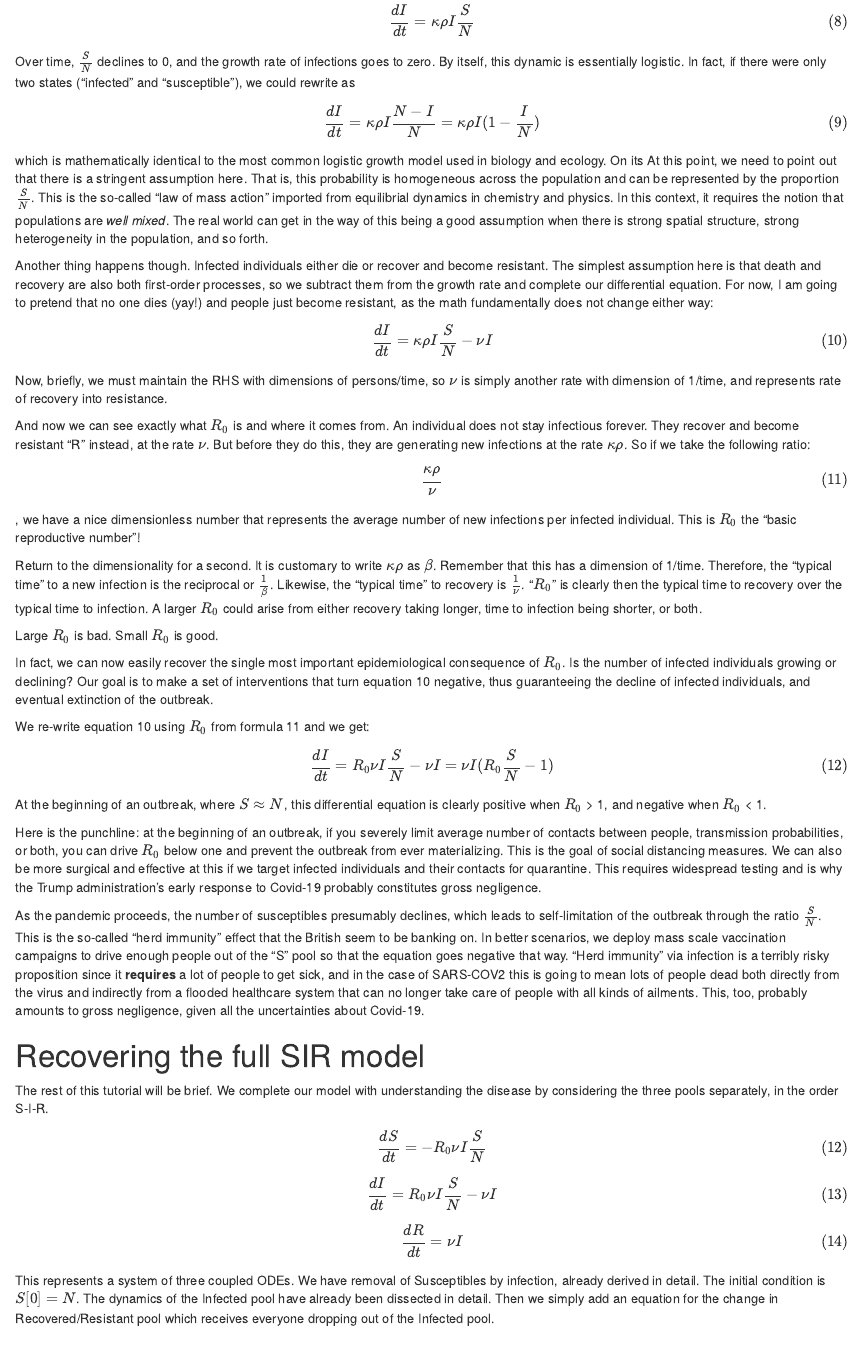
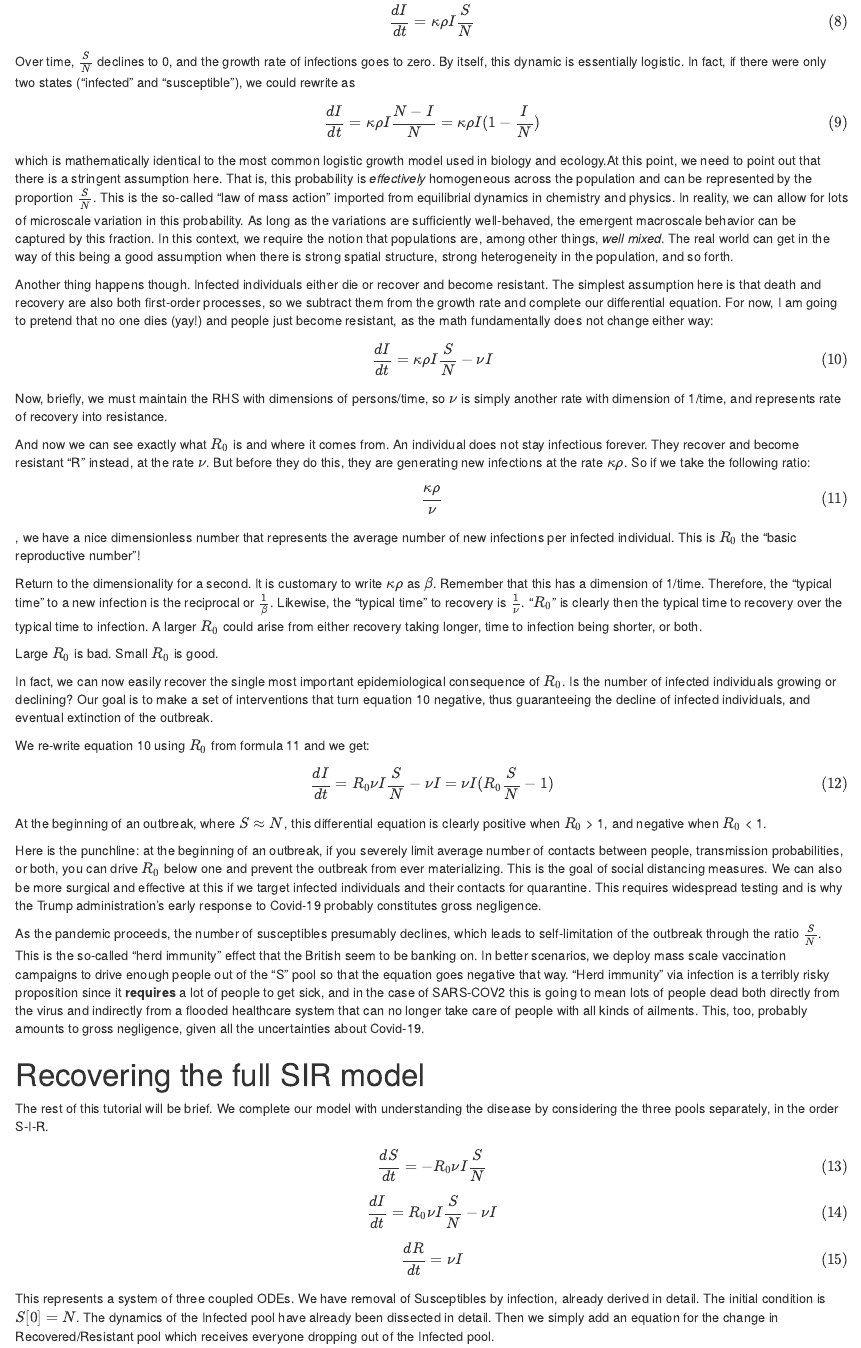
Before and after one commit to chwilson/multiplicative, an R Markdown document (R_0.Rmd): the page in a window 1100 px wide, from 2350 px down. The pictures show the output file R_0.html that the author committed with the source, opened offline.

Commit message:
New mods

```diff
--- a/R_0.Rmd
+++ b/R_0.Rmd
@@ -67,8 +67,7 @@ As always with differential equations, it is helpful to be super clear about the
 
 What equation 7 assumes so far is that *every person contacted by an infected individual is susceptible to infection*. However, as the infected proportion of the population grows, this assumption breaks down as the probability that an individual that is contacted is already infected, or has recovered and is now resistant increases. To accomodate, we now introduce a pool of susceptible individuals, "S", and we represent this probability as $S/N$. Since this ratio is dimensionless, we can simply stick it onto equation 7 no problem, and we get: $$\tag{8} \frac{dI}{dt} = \kappa \rho I \frac{S}{N}$$
 
-Over time, $\frac {S}{N}$ declines to 0, and the growth rate of infections goes to zero. By itself, this dynamic is essentially logistic. In fact, if there were only two states ("infected" and "susceptible"), we could rewrite as $$\tag{9} \frac{dI}{dt} = \kappa \rho I \frac{N-I}{N}=\kappa \rho I (1 - \frac{I}{N})$$ which is mathematically identical to the most common logistic growth model used in biology and ecology. On its
-At this point, we need to point out that there is a stringent assumption here. That is, this probability is homogeneous across the population and can be represented by the proportion $\frac{S}{N}$. This is the so-called "law of mass action" imported from equilibrial dynamics in chemistry and physics. In this context, it requires the notion that populations are *well mixed*. The real world can get in the way of this being a good assumption when there is strong spatial structure, strong heterogeneity in the population, and so forth.
+Over time, $\frac {S}{N}$ declines to 0, and the growth rate of infections goes to zero. By itself, this dynamic is essentially logistic. In fact, if there were only two states ("infected" and "susceptible"), we could rewrite as $$\tag{9} \frac{dI}{dt} = \kappa \rho I \frac{N-I}{N}=\kappa \rho I (1 - \frac{I}{N})$$ which is mathematically identical to the most common logistic growth model used in biology and ecology.At this point, we need to point out that there is a stringent assumption here. That is, this probability is *effectively* homogeneous across the population and can be represented by the proportion $\frac{S}{N}$. This is the so-called "law of mass action" imported from equilibrial dynamics in chemistry and physics. In reality, we can allow for lots of microscale variation in this probability. As long as the variations are sufficiently well-behaved, the emergent macroscale behavior can be captured by this fraction. In this context, we require the notion that populations are, among other things, *well mixed*. The real world can get in the way of this being a good assumption when there is strong spatial structure, strong heterogeneity in the population, and so forth.
 
 Another thing happens though. Infected individuals either die or recover and become resistant. The simplest assumption here is that death and recovery are also both first-order processes, so we subtract them from the growth rate and complete our differential equation. For now, I am going to pretend that no one dies (yay!) and people just become resistant, as the math fundamentally does not change either way: $$\tag{10} \frac {dI}{dt} = \kappa \rho I \frac{S}{N} - \nu I$$
 
@@ -93,9 +92,9 @@ As the pandemic proceeds, the number of susceptibles presumably declines, which
 # Recovering the full SIR model
 
 The rest of this tutorial will be brief. We complete our model with understanding the disease by considering the three pools separately, in the order S-I-R.
-$$\tag {12} \frac {dS}{dt} = - R_0 \nu I \frac{S}{N} $$
-$$\tag {13} \frac {dI}{dt} = R_0 \nu I \frac{S}{N} - \nu I $$
-$$\tag {14} \frac {dR}{dt} = \nu I $$
+$$\tag {13} \frac {dS}{dt} = - R_0 \nu I \frac{S}{N} $$
+$$\tag {14} \frac {dI}{dt} = R_0 \nu I \frac{S}{N} - \nu I $$
+$$\tag {15} \frac {dR}{dt} = \nu I $$
 This represents a system of three coupled ODEs. We have removal of Susceptibles by infection, already derived in detail. The initial condition is $S[0] = N$. The dynamics of the Infected pool have already been dissected in detail. Then we simply add an equation for the change in Recovered/Resistant pool which receives everyone dropping out of the Infected pool.
 
 The astute reader will notice that our development actually only has 3 parameters, all of which go into the dimensionless ratio $R_0$. This is why $R_0$ is so widely discussed. It compactly summarizes all the information present in our simplest theoretical model of how infectious diseases work.
```
Also changed, not shown: R_0.html, R_0_files/figure-html/unnamed-chunk-1-1.png (deleted), R_0.Rmd (2 more changed lines), 1 other file.
